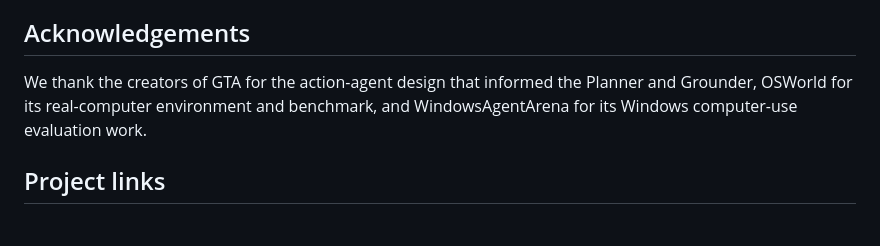
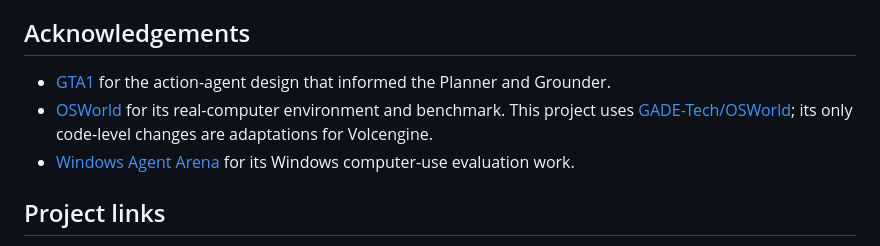
Before and after one commit to GADE-Tech/GADE-CUA-Evolve, a Markdown page: README.md, the part around the change. Drawn GitHub-style.

Commit message:
Update README acknowledgements (#20)

```diff
--- a/README.md
+++ b/README.md
@@ -205,9 +205,13 @@ deleted.
 
 ## Acknowledgements
 
-We thank the creators of GTA for the action-agent design that informed the Planner and Grounder,
-OSWorld for its real-computer environment and benchmark, and WindowsAgentArena for its Windows
-computer-use evaluation work.
+- [GTA1](https://github.com/Yan98/GTA1) for the action-agent design that informed the Planner
+  and Grounder.
+- [OSWorld](https://github.com/xlang-ai/OSWorld) for its real-computer environment and benchmark.
+  This project uses [GADE-Tech/OSWorld](https://github.com/GADE-Tech/OSWorld); its only code-level
+  changes are adaptations for Volcengine.
+- [Windows Agent Arena](https://github.com/microsoft/WindowsAgentArena) for its Windows
+  computer-use evaluation work.
 
 ## Project links
 
```
